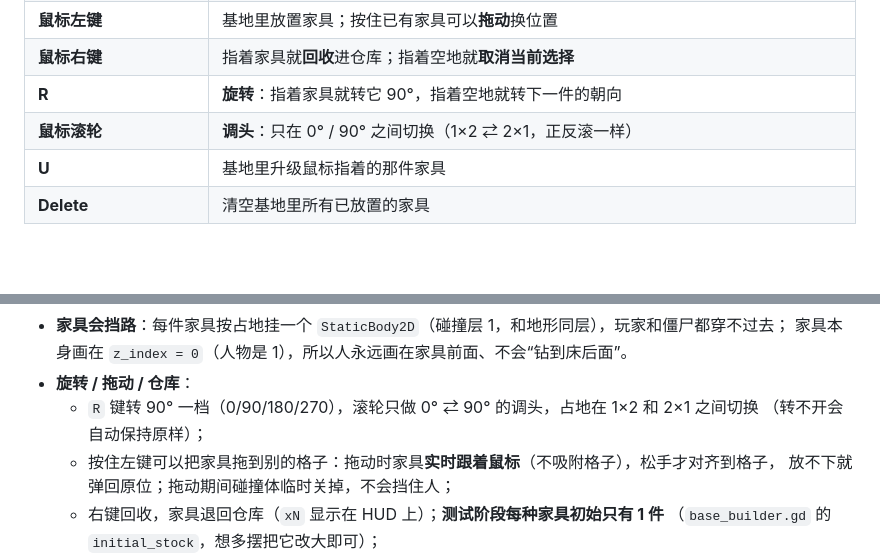
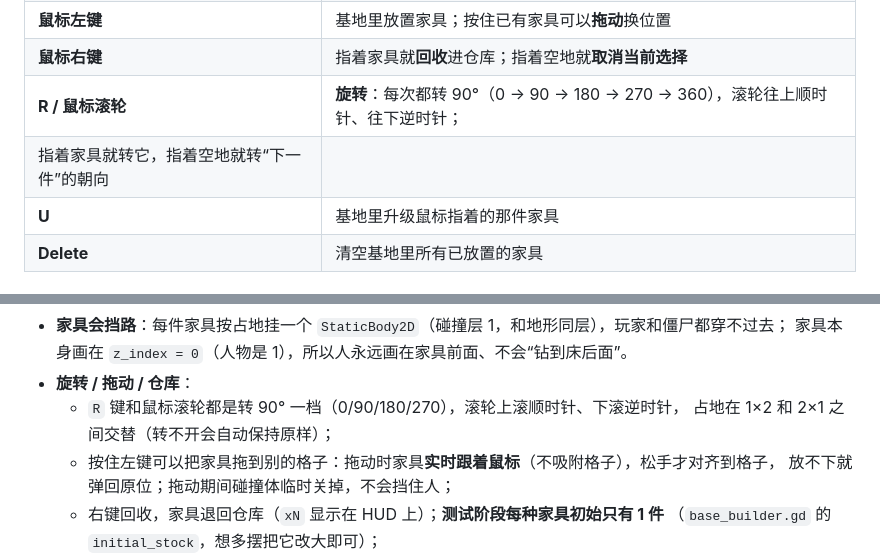
Before and after one commit to zhoucswift-cmd/pixel-survivor, a Markdown page: README.md, 2 parts joined by grey strips. Rendered like a GitHub page; blank space fills up the shorter version.

Commit message:
feat: R 和滚轮都按 90° 旋转（0/90/180/270/360），滚轮上下分别顺/逆时针

```diff
--- a/README.md
+++ b/README.md
@@ -26,8 +26,8 @@
 | **鼠标左键点家具栏** | 基地建造模式下选择 / 取消选择要建造的家具（数字键 1 也能选，只是界面不再显示数字） |
 | **鼠标左键** | 基地里放置家具；按住已有家具可以**拖动**换位置 |
 | **鼠标右键** | 指着家具就**回收**进仓库；指着空地就**取消当前选择** |
-| **R** | **旋转**：指着家具就转它 90°，指着空地就转下一件的朝向 |
-| **鼠标滚轮** | **调头**：只在 0° / 90° 之间切换（1×2 ⇄ 2×1，正反滚一样） |
+| **R / 鼠标滚轮** | **旋转**：每次都转 90°（0 → 90 → 180 → 270 → 360），滚轮往上顺时针、往下逆时针；
+  指着家具就转它，指着空地就转“下一件”的朝向 |
 | **U** | 基地里升级鼠标指着的那件家具 |
 | **Delete** | 清空基地里所有已放置的家具 |
 
@@ -598,8 +598,8 @@ after 3.5s-> 0 只（确认不再刷）
 - **家具会挡路**：每件家具按占地挂一个 `StaticBody2D`（碰撞层 1，和地形同层），玩家和僵尸都穿不过去；
   家具本身画在 `z_index = 0`（人物是 1），所以人永远画在家具前面、不会“钻到床后面”。
 - **旋转 / 拖动 / 仓库**：
-  - `R` 键转 90° 一档（0/90/180/270），滚轮只做 0° ⇄ 90° 的调头，占地在 1×2 和 2×1 之间切换
-    （转不开会自动保持原样）；
+  - `R` 键和鼠标滚轮都是转 90° 一档（0/90/180/270），滚轮上滚顺时针、下滚逆时针，
+    占地在 1×2 和 2×1 之间交替（转不开会自动保持原样）；
   - 按住左键可以把家具拖到别的格子：拖动时家具**实时跟着鼠标**（不吸附格子），松手才对齐到格子，
     放不下就弹回原位；拖动期间碰撞体临时关掉，不会挡住人；
   - 右键回收，家具退回仓库（`xN` 显示在 HUD 上）；**测试阶段每种家具初始只有 1 件**
```
Also changed, not shown: docs/screenshots/base_bed_rotate.png (added), 2 other files.
